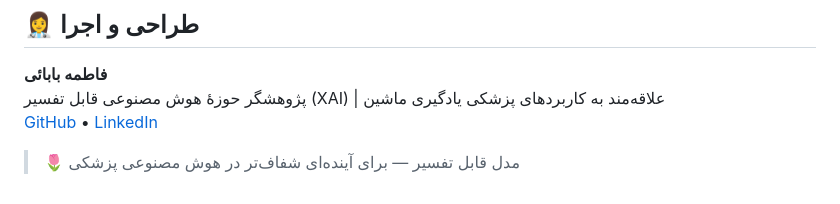
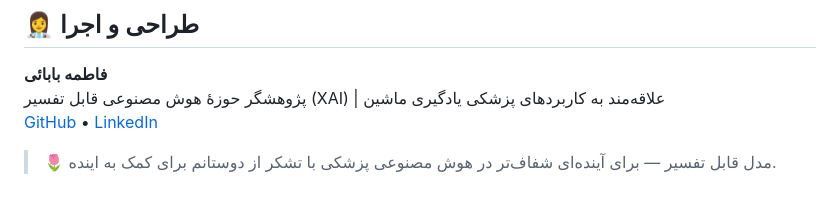
Before and after one commit to fatemebabaei3813-oss/xai-breast-diagnosis, a Markdown page: README.md, the part around the change. Drawn GitHub-style.

```diff
--- a/README.md
+++ b/README.md
@@ -63,3 +63,4 @@
 [GitHub](https://github.com/fatemebabaei3813-oss) • [LinkedIn](www.linkedin.com/in/fatemeh-babaei05)
 
 > 🌷 مدل قابل تفسیر — برای آینده‌ای شفاف‌تر در هوش مصنوعی پزشکی
+> با تشکر از دوستانم برای کمک به اینده.
```
